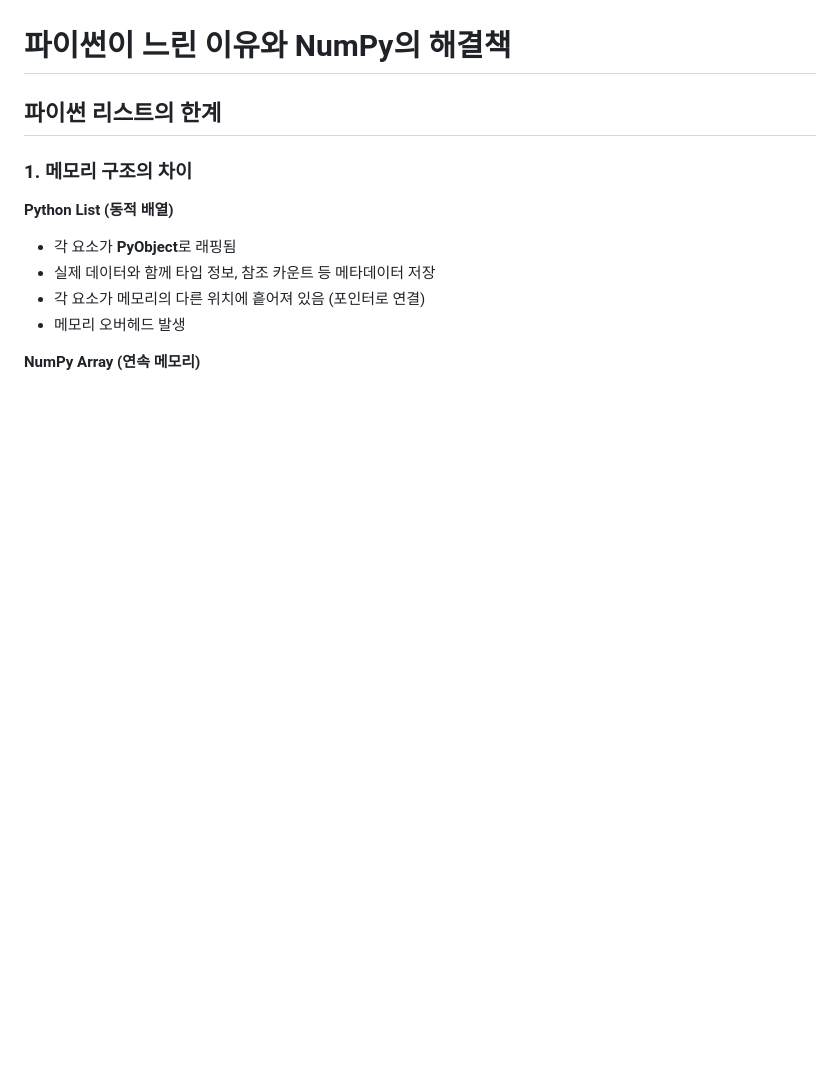
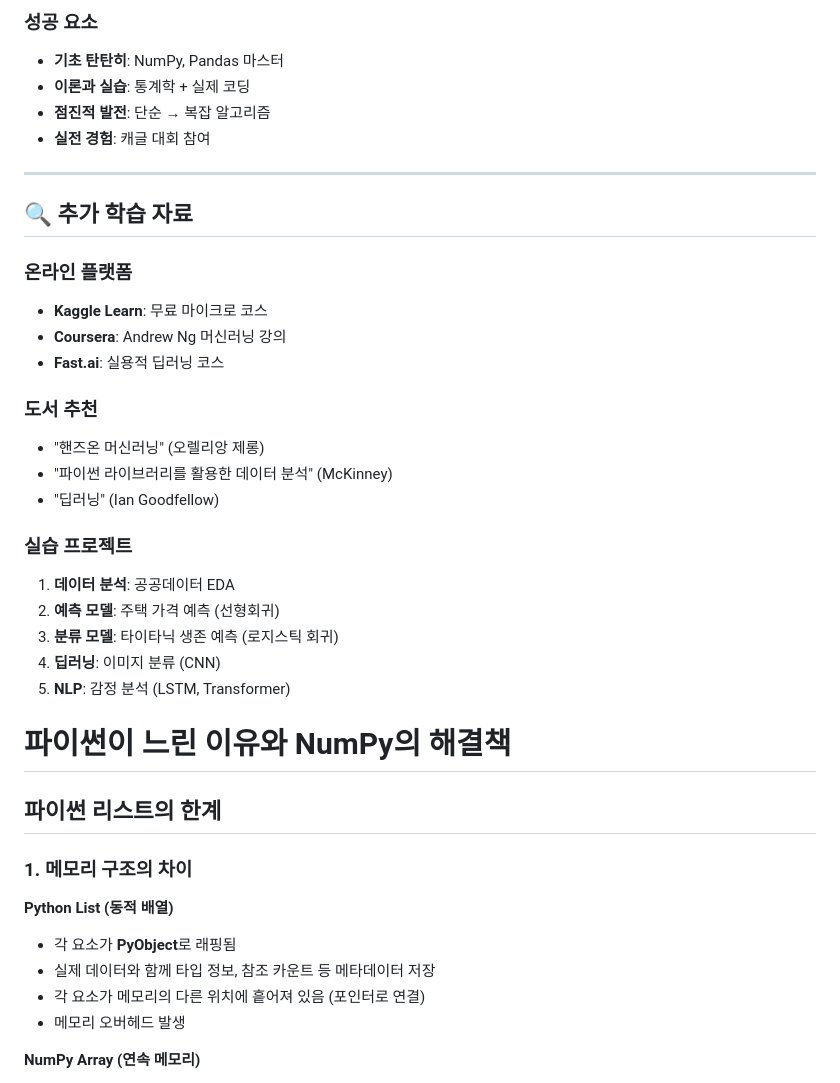
Before and after one commit to hyenaempress/acorn2025Work, a Markdown page: README.md, the part around one of its changes. GitHub-like rendering; blank space fills up the shorter version.

```diff
--- a/README.md
+++ b/README.md
@@ -7,3 +131,30 @@ acorn2025 현대로템 선도기업 아카데미(데이터분석)
+### 성공 요소
+- **기초 탄탄히**: NumPy, Pandas 마스터
+- **이론과 실습**: 통계학 + 실제 코딩
+- **점진적 발전**: 단순 → 복잡 알고리즘
+- **실전 경험**: 캐글 대회 참여
+
+---
+
+## 🔍 추가 학습 자료
+
+### 온라인 플랫폼
+- **Kaggle Learn**: 무료 마이크로 코스
+- **Coursera**: Andrew Ng 머신러닝 강의
+- **Fast.ai**: 실용적 딥러닝 코스
+
+### 도서 추천
+- "핸즈온 머신러닝" (오렐리앙 제롱)
+- "파이썬 라이브러리를 활용한 데이터 분석" (McKinney)
+- "딥러닝" (Ian Goodfellow)
+
+### 실습 프로젝트
+1. **데이터 분석**: 공공데이터 EDA
+2. **예측 모델**: 주택 가격 예측 (선형회귀)
+3. **분류 모델**: 타이타닉 생존 예측 (로지스틱 회귀)
+4. **딥러닝**: 이미지 분류 (CNN)
+5. **NLP**: 감정 분석 (LSTM, Transformer)
+
 
 # 파이썬이 느린 이유와 NumPy의 해결책
 
```
Also changed, not shown: other parts of README.md (+127 -3 lines).
